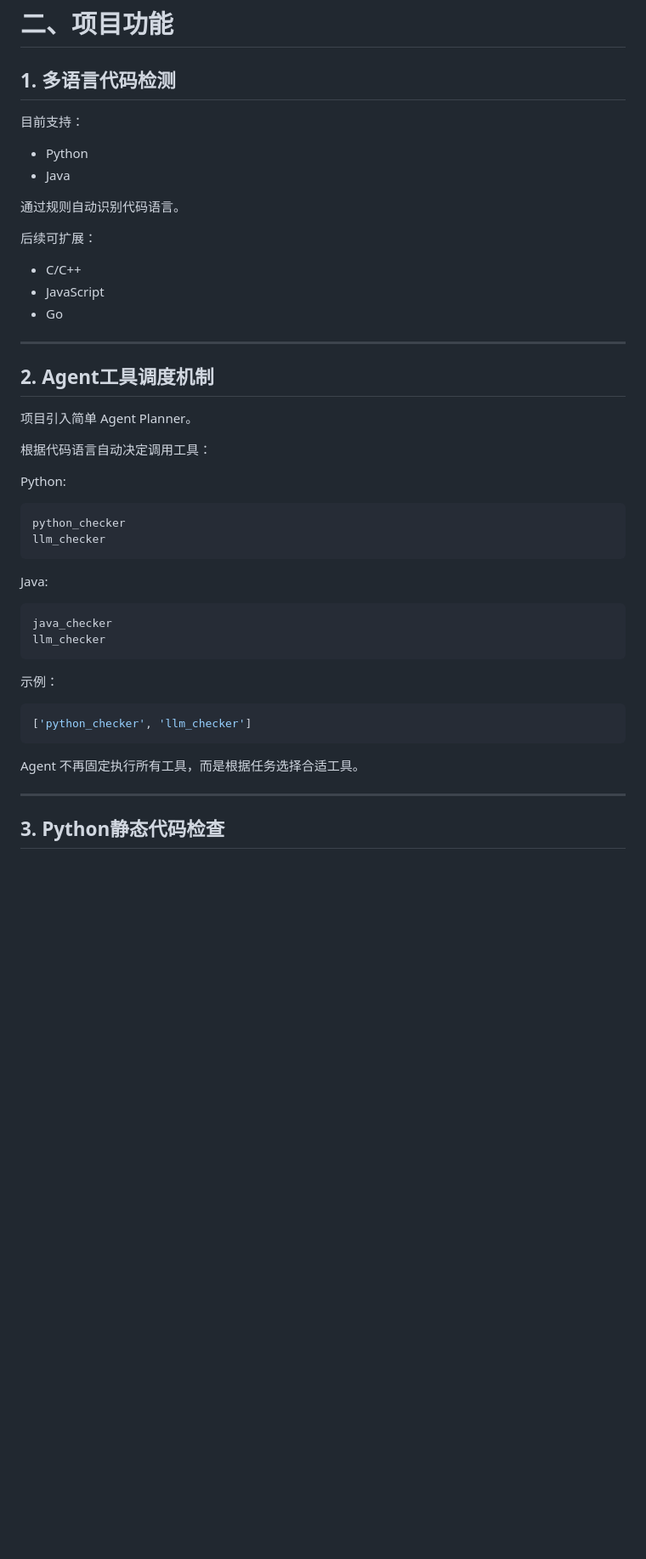
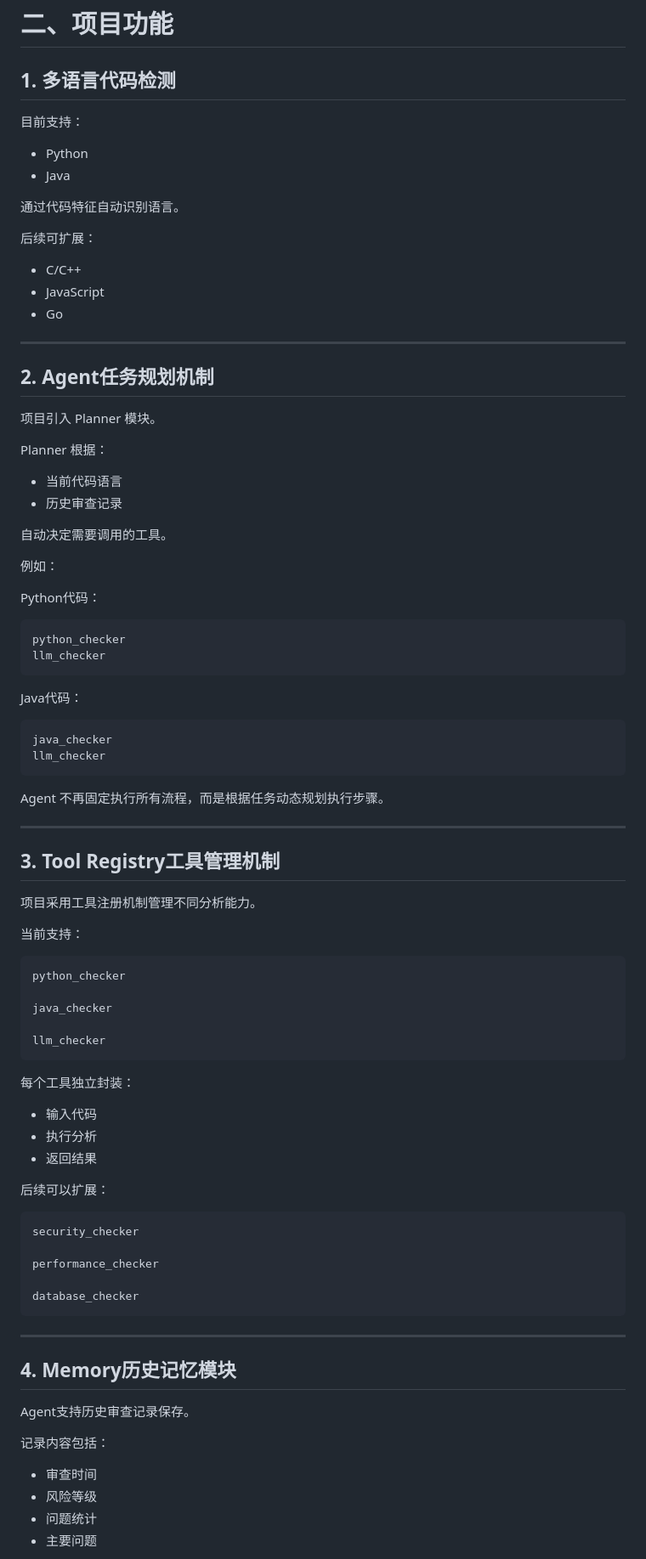
Before and after one commit to Zhanpeng-Gui/Smart-Code-Review-Agent, a Markdown page: README.md, the part around one of its changes. Shown at 85% size. Rendered like a GitHub page; blank space fills up the shorter version.

````diff
--- a/README.md
+++ b/README.md
@@ -58,6 +102,7 @@
 
 
 ## 1. 多语言代码检测
+
 
 目前支持：
 
@@ -65,7 +110,8 @@
 - Java
 
 
-通过规则自动识别代码语言。
+通过代码特征自动识别语言。
+
 
 后续可扩展：
 
@@ -74,16 +120,29 @@
 - Go
 
 
+
 ---
 
 
-## 2. Agent工具调度机制
+## 2. Agent任务规划机制
 
-项目引入简单 Agent Planner。
 
-根据代码语言自动决定调用工具：
+项目引入 Planner 模块。
 
-Python:
+
+Planner 根据：
+
+- 当前代码语言
+- 历史审查记录
+
+
+自动决定需要调用的工具。
+
+
+例如：
+
+
+Python代码：
 
 ```
 python_checker
@@ -91,7 +150,7 @@ llm_checker
 ```
 
 
-Java:
+Java代码：
 
 ```
 java_checker
@@ -99,17 +158,62 @@ llm_checker
 ```
 
 
-示例：
-
-```python
-['python_checker', 'llm_checker']
-```
-
-Agent 不再固定执行所有工具，而是根据任务选择合适工具。
-
+Agent 不再固定执行所有流程，而是根据任务动态规划执行步骤。
 
 
 ---
 
 
-## 3. Python静态代码检查
+## 3. Tool Registry工具管理机制
+
+
+项目采用工具注册机制管理不同分析能力。
+
+
+当前支持：
+
+
+```
+python_checker
+
+java_checker
+
+llm_checker
+```
+
+
+每个工具独立封装：
+
+- 输入代码
+- 执行分析
+- 返回结果
+
+
+后续可以扩展：
+
+```
+security_checker
+
+performance_checker
+
+database_checker
+```
+
+
+---
+
+
+## 4. Memory历史记忆模块
+
+
+Agent支持历史审查记录保存。
+
+
+记录内容包括：
+
+- 审查时间
+- 风险等级
+- 问题统计
+- 主要问题
+
+
````
Also changed, not shown: other parts of README.md (+193 -138 lines).
